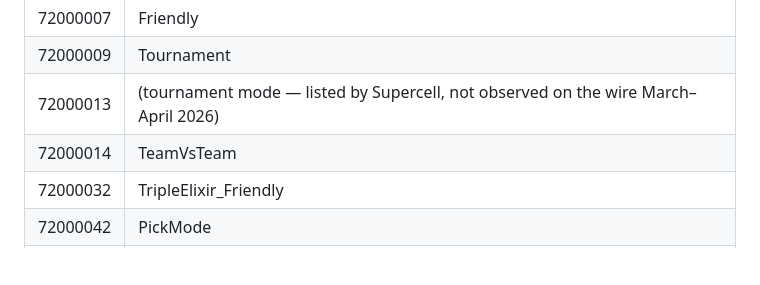
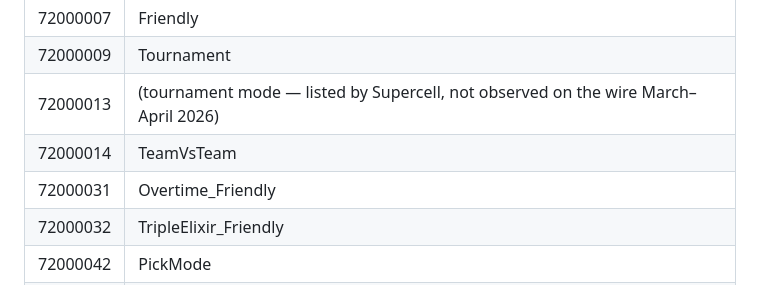
Before and after one commit to jthingelstad/elixir-bot, a Markdown page: docs/cr-api-docs/players.md, the part around the change. Rendered like a GitHub page; blank space fills up the shorter version.

Commit message:
Add 72000031 Overtime_Friendly to known game mode IDs
Observed 265 times on live battlelog payloads in the 14-day audit window,
all carrying type=trail. Example payload: player_battlelog entity_key
VQCYJQY0P fetched_at 2026-05-20T04:12:39Z (payload_id 13844).

Co-Authored-By: Claude Opus 4.7 (1M context) <noreply@anthropic.com>

```diff
--- a/docs/cr-api-docs/players.md
+++ b/docs/cr-api-docs/players.md
@@ -211,6 +211,7 @@ Observed: returns ~30-40 battles (most commonly 30).
 | 72000009 | Tournament |
 | 72000013 | (tournament mode — listed by Supercell, not observed on the wire March–April 2026) |
 | 72000014 | TeamVsTeam |
+| 72000031 | Overtime_Friendly |
 | 72000032 | TripleElixir_Friendly |
 | 72000042 | PickMode |
 | 72000050 | Touchdown_Draft |
```
